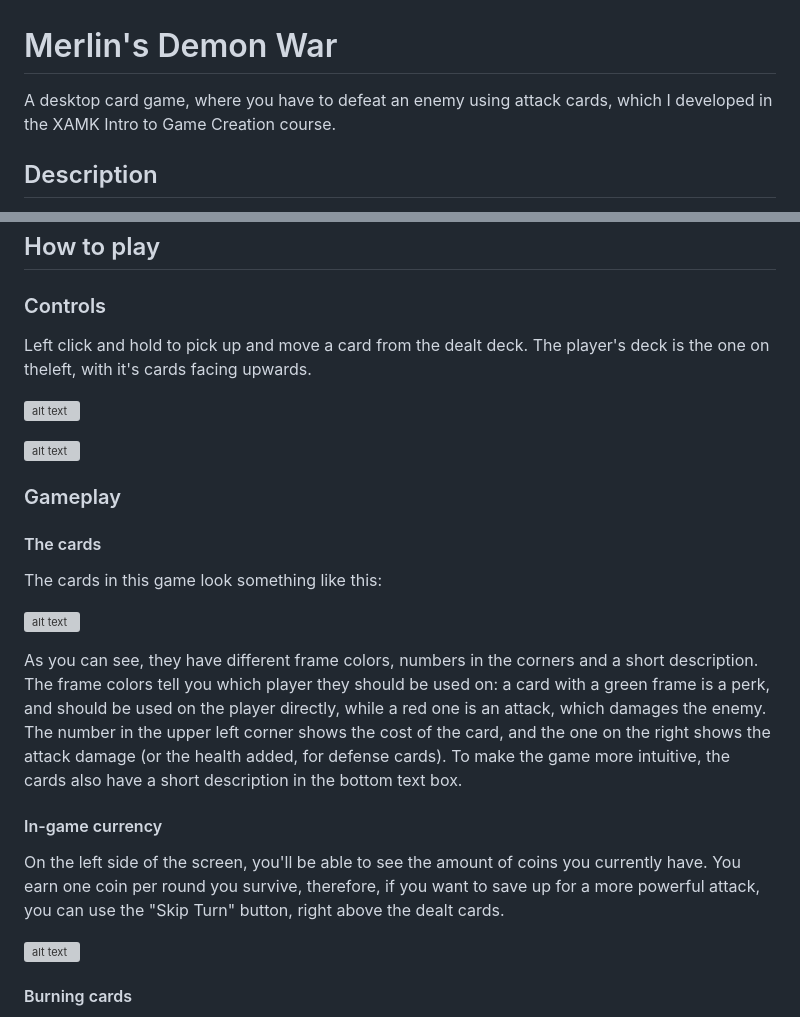
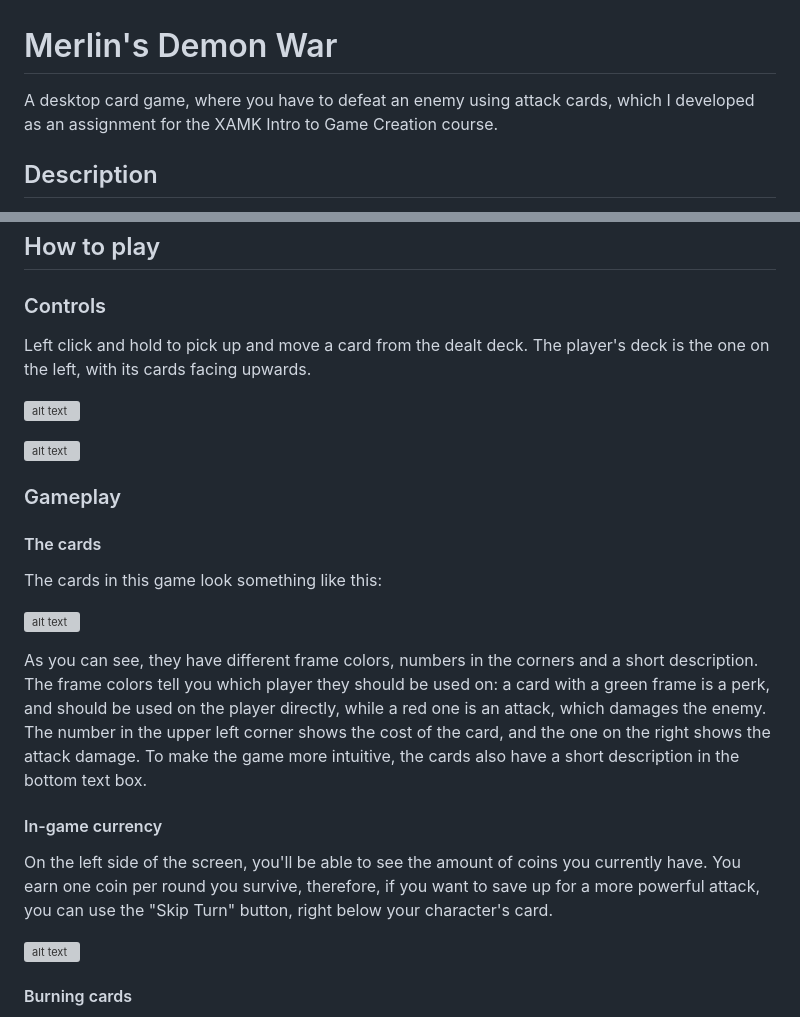
Before and after one commit to ana-512-git/wizard-card-game-XAMK, a Markdown page: README.md, 2 parts joined by grey strips. GitHub-like rendering; grey boxes are pictures that could not be loaded.

Commit message:
minor changes to readme

```diff
--- a/README.md
+++ b/README.md
@@ -1,12 +1,12 @@
 # Merlin's Demon War
-A desktop card game, where you have to defeat an enemy using attack cards, which I developed in the XAMK Intro to Game Creation course.
+A desktop card game, where you have to defeat an enemy using attack cards, which I developed as an assignment for the XAMK Intro to Game Creation course.
 
 ## Description
 In this fast-paced, card-based duel of magic and strategy, you step into the robes of a powerful wizard, battling relentless demons in a test of wit and resourcefulness. Your deck holds the key to survival—drag and drop spell cards to unleash devastating attacks, cast protective wards, or restore your dwindling health. Each move comes at a cost, forcing you to balance aggression with patience. Will you press the attack or bide your time, gathering resources for a game-changing play? Every choice shapes your fate in this high-stakes battle of sorcery and survival!
 
 ## How to play
 ### Controls
-Left click and hold to pick up and move a card from the dealt deck. The player's deck is the one on theleft, with it's cards facing upwards.
+Left click and hold to pick up and move a card from the dealt deck. The player's deck is the one on the left, with its cards facing upwards.
 
 ![alt text](https://github.com/ana-512-git/wizard-card-game-XAMK/blob/main/readme-media/gameplay.png)
 
@@ -18,10 +18,10 @@ The cards in this game look something like this:
 
 ![alt text](https://github.com/ana-512-git/wizard-card-game-XAMK/blob/main/readme-media/card-types.png)
 
-As you can see, they have different frame colors, numbers in the corners and a short description. The frame colors tell you which player they should be used on: a card with a green frame is a perk, and should be used on the player directly, while a red one is an attack, which damages the enemy. The number in the upper left corner shows the cost of the card, and the one on the right shows the attack damage (or the health added, for defense cards). To make the game more intuitive, the cards also have a short description in the bottom text box.
+As you can see, they have different frame colors, numbers in the corners and a short description. The frame colors tell you which player they should be used on: a card with a green frame is a perk, and should be used on the player directly, while a red one is an attack, which damages the enemy. The number in the upper left corner shows the cost of the card, and the one on the right shows the attack damage. To make the game more intuitive, the cards also have a short description in the bottom text box.
 
 #### In-game currency
-On the left side of the screen, you'll be able to see the amount of coins you currently have. You earn one coin per round you survive, therefore, if you want to save up for a more powerful attack, you can use the "Skip Turn" button, right above the dealt cards.
+On the left side of the screen, you'll be able to see the amount of coins you currently have. You earn one coin per round you survive, therefore, if you want to save up for a more powerful attack, you can use the "Skip Turn" button, right below your character's card.
 
 ![alt text](https://github.com/ana-512-git/wizard-card-game-XAMK/blob/main/readme-media/coins-and-skip.png)
 
```
